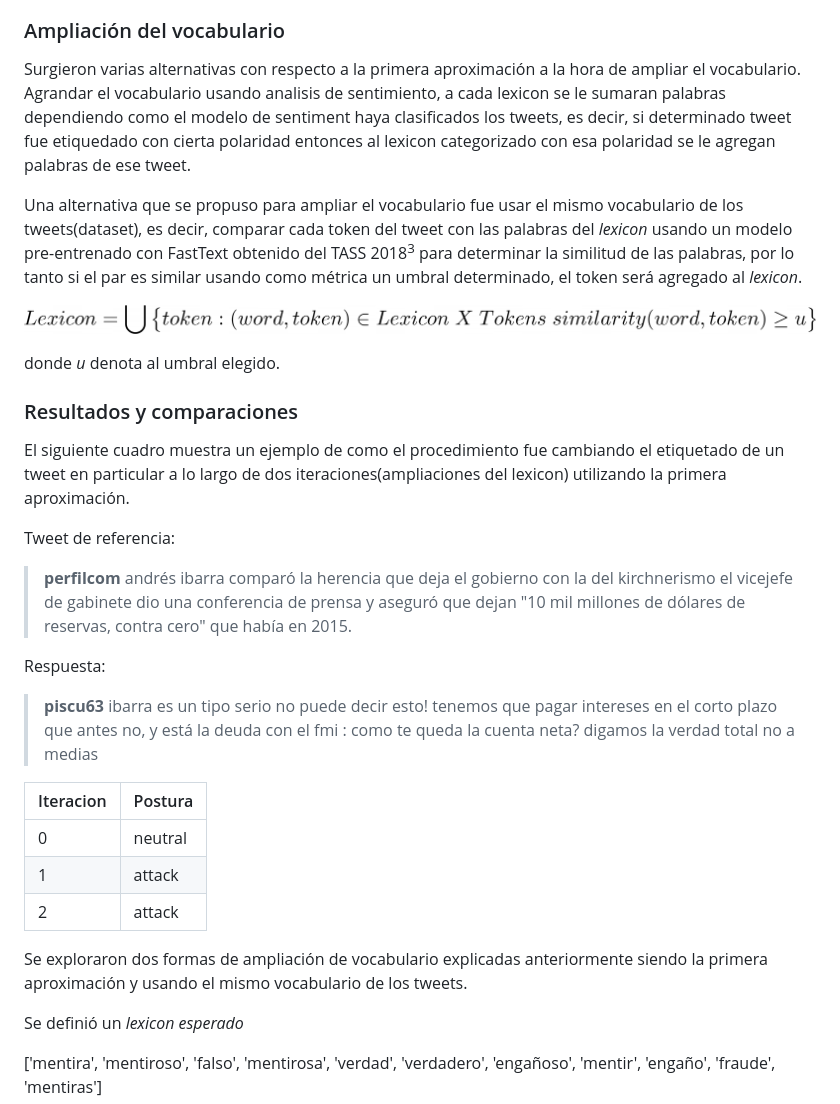
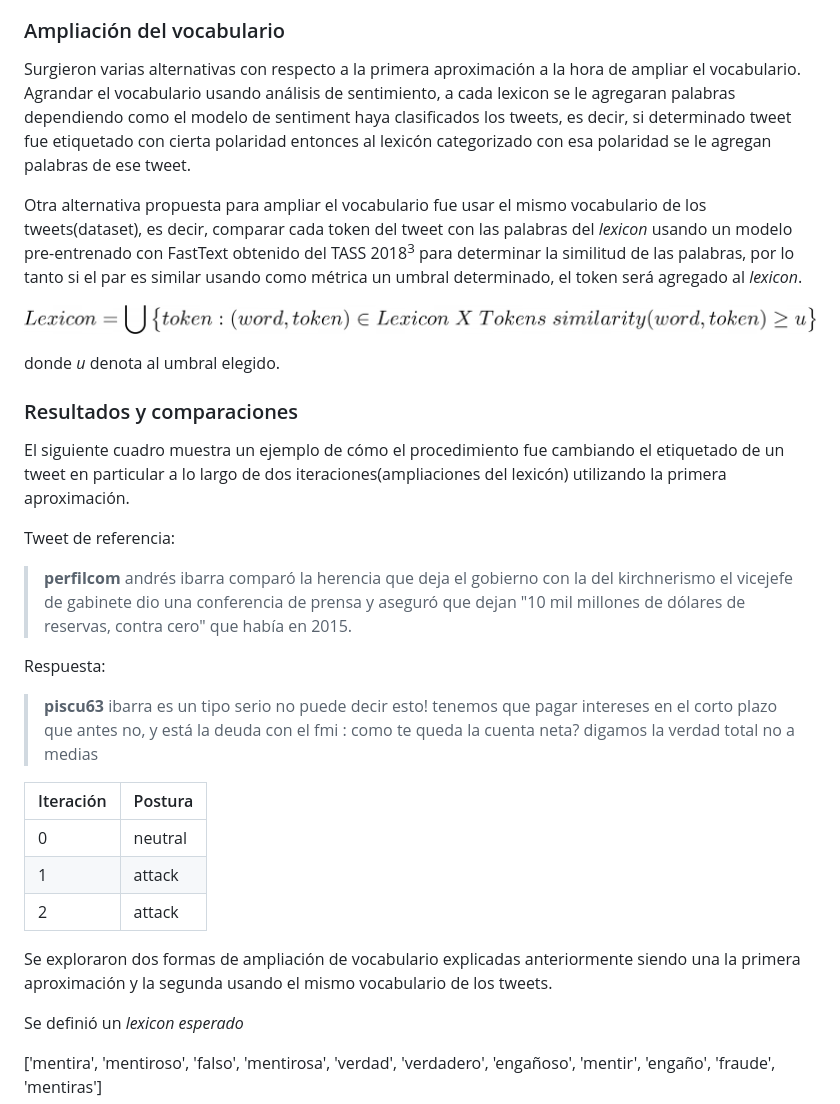
Before and after one commit to JiGGie145/controversial-tweets, a Markdown page: README.md, the part around the change printed below. GitHub-like rendering.

```diff
--- a/README.md
+++ b/README.md
@@ -45,9 +45,9 @@ Se utilizo el framework web [flask](https://palletsprojects.com/p/flask/) para d
 ### Ampliación del vocabulario
 
 Surgieron varias alternativas con respecto a la primera aproximación a la hora de ampliar el vocabulario.
-Agrandar el vocabulario usando analisis de sentimiento, a cada lexicon se le sumaran palabras dependiendo como el modelo de sentiment haya clasificados los tweets, es decir, si determinado tweet fue etiquedado con cierta polaridad entonces al lexicon categorizado con esa polaridad se le agregan palabras de ese tweet.
+Agrandar el vocabulario usando análisis de sentimiento, a cada lexicon se le agregaran palabras dependiendo como el modelo de sentiment haya clasificados los tweets, es decir, si determinado tweet fue etiquetado con cierta polaridad entonces al lexicón categorizado con esa polaridad se le agregan palabras de ese tweet.
 
-Una alternativa que se propuso para ampliar el vocabulario fue usar el mismo vocabulario de los tweets(dataset), es decir, comparar cada token del tweet con las palabras del *lexicon* usando un modelo pre-entrenado con FastText obtenido del TASS 2018<sup>3</sup> para determinar la similitud de las palabras, por lo tanto si el par es similar usando como métrica un umbral determinado, el token será agregado al *lexicon*.
+Otra alternativa propuesta para ampliar el vocabulario fue usar el mismo vocabulario de los tweets(dataset), es decir, comparar cada token del tweet con las palabras del *lexicon* usando un modelo pre-entrenado con FastText obtenido del TASS 2018<sup>3</sup> para determinar la similitud de las palabras, por lo tanto si el par es similar usando como métrica un umbral determinado, el token será agregado al *lexicon*.
 
 ![](./readme/idea.png)
 
@@ -55,7 +55,7 @@ donde *u* denota al umbral elegido.
 
 ### Resultados y comparaciones
 
-El siguiente cuadro muestra un ejemplo de como el procedimiento fue cambiando el etiquetado de un tweet en particular a lo largo de dos iteraciones(ampliaciones del lexicon) utilizando la primera aproximación.
+El siguiente cuadro muestra un ejemplo de cómo el procedimiento fue cambiando el etiquetado de un tweet en particular a lo largo de dos iteraciones(ampliaciones del lexicón) utilizando la primera aproximación.
 
 Tweet de referencia:
 > **perfilcom** andrés ibarra comparó la herencia que deja el gobierno con la del kirchnerismo el vicejefe de gabinete dio una conferencia de prensa y aseguró que dejan "10 mil millones de dólares de reservas, contra cero" que había en 2015.
@@ -64,13 +64,13 @@ Respuesta:
 
 > **piscu63** ibarra es un tipo serio no puede decir esto! tenemos que pagar intereses en el corto plazo que antes no, y está la deuda con el fmi : como te queda la cuenta neta? digamos la verdad total no a medias
 
-| Iteracion | Postura |
+| Iteración | Postura |
 | --- | --- |
 | 0 | neutral |
 | 1 | attack |
 | 2 | attack |
 
-Se exploraron dos formas de ampliación de vocabulario explicadas anteriormente siendo la primera aproximación y usando el mismo vocabulario de los tweets.
+Se exploraron dos formas de ampliación de vocabulario explicadas anteriormente siendo una la primera aproximación y la segunda usando el mismo vocabulario de los tweets.
 
 Se definió un *lexicon esperado*
 
```
Also changed, not shown: other parts of README.md (+10 -2 lines), readme/screenshot.png (added).
